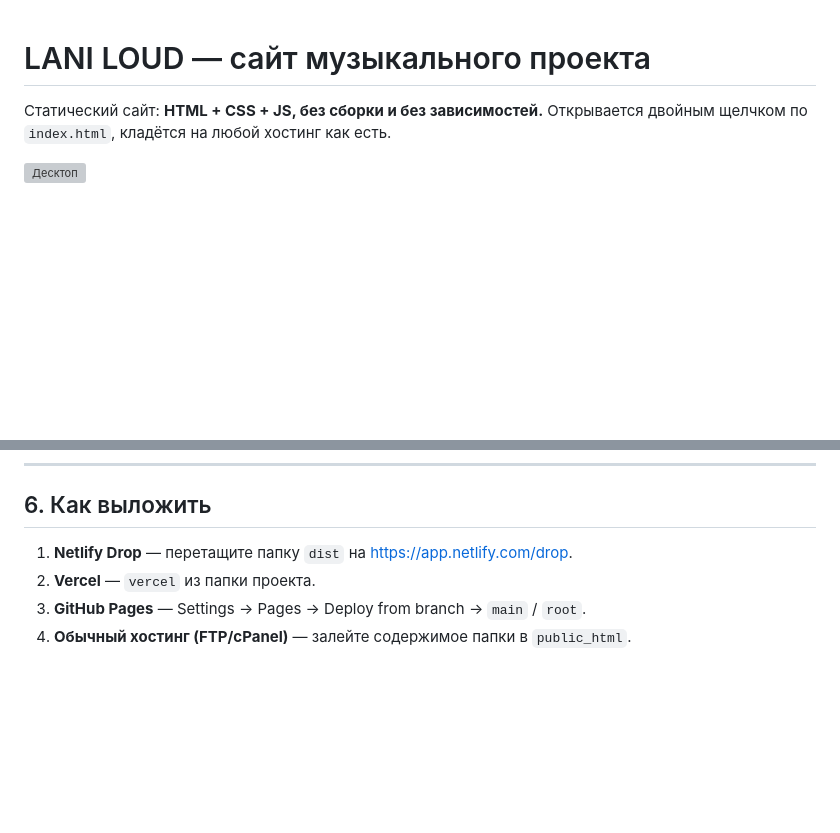
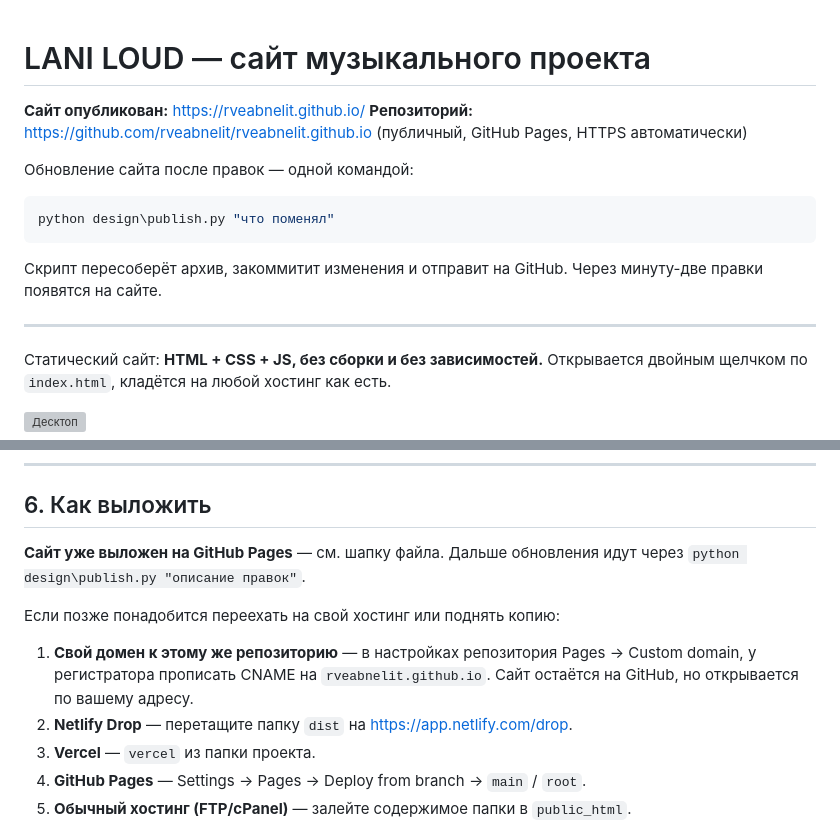
Before and after one commit to rveabnelit/rveabnelit.github.io, a Markdown page: README.md, 2 parts joined by grey strips. GitHub-like rendering; blank space fills up the shorter version; grey boxes are pictures that could not be loaded.

Commit message:
Документация: сайт опубликован на GitHub Pages

````diff
--- a/README.md
+++ b/README.md
@@ -1,4 +1,17 @@
 # LANI LOUD — сайт музыкального проекта
+
+**Сайт опубликован:** https://rveabnelit.github.io/
+**Репозиторий:** https://github.com/rveabnelit/rveabnelit.github.io (публичный, GitHub Pages, HTTPS автоматически)
+
+Обновление сайта после правок — одной командой:
+
+```powershell
+python design\publish.py "что поменял"
+```
+
+Скрипт пересоберёт архив, закоммитит изменения и отправит на GitHub. Через минуту-две правки появятся на сайте.
+
+---
 
 Статический сайт: **HTML + CSS + JS, без сборки и без зависимостей.**
 Открывается двойным щелчком по `index.html`, кладётся на любой хостинг как есть.
@@ -101,7 +114,12 @@ python design\set_domain.py laniloud.ru   # подставляет ваш дом
 
 ## 6. Как выложить
 
-1. **Netlify Drop** — перетащите папку `dist` на https://app.netlify.com/drop.
+**Сайт уже выложен на GitHub Pages** — см. шапку файла. Дальше обновления идут через `python design\publish.py "описание правок"`.
+
+Если позже понадобится переехать на свой хостинг или поднять копию:
+
+1. **Свой домен к этому же репозиторию** — в настройках репозитория Pages → Custom domain, у регистратора прописать CNAME на `rveabnelit.github.io`. Сайт остаётся на GitHub, но открывается по вашему адресу.
+2. **Netlify Drop** — перетащите папку `dist` на https://app.netlify.com/drop.
 2. **Vercel** — `vercel` из папки проекта.
 3. **GitHub Pages** — Settings → Pages → Deploy from branch → `main` / `root`.
 4. **Обычный хостинг (FTP/cPanel)** — залейте содержимое папки в `public_html`.
````
